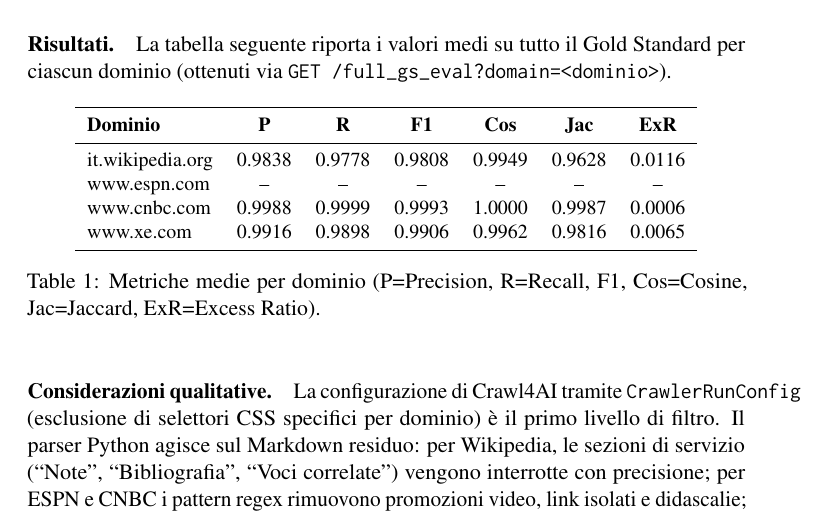
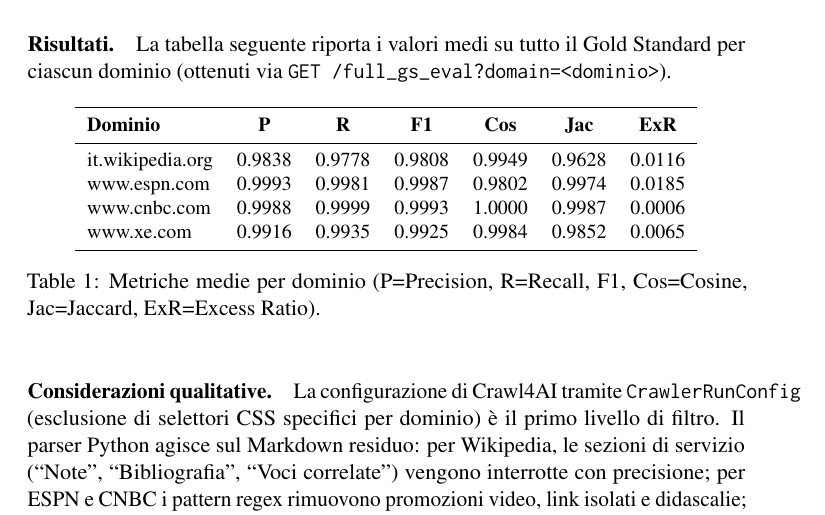
Before and after one commit to tamerhayek/creeping-crawler, a LaTeX document (report.tex): part of page 3 of 4, cut so that both start at the same text. Compiled offline with pdfLaTeX; a LaTeX package or settings file that is missing is left out.

Commit message:
update report with evaluate results

```diff
--- a/report.tex
+++ b/report.tex
@@ -73,9 +73,9 @@ Server FastAPI con rendering Jinja2, due route:
 \textbf{Dominio} & \textbf{P} & \textbf{R} & \textbf{F1} & \textbf{Cos} & \textbf{Jac} & \textbf{ExR}\\
 \midrule
 it.wikipedia.org  & 0.9838 & 0.9778 & 0.9808 & 0.9949 & 0.9628 & 0.0116 \\
-www.espn.com      & -- & -- & -- & -- & -- & -- \\
+www.espn.com      & 0.9993 & 0.9981 & 0.9987 & 0.9802 & 0.9974 & 0.0185 \\
 www.cnbc.com      & 0.9988 & 0.9999 & 0.9993 & 1.0000 & 0.9987 & 0.0006 \\
-www.xe.com        & 0.9916 & 0.9898 & 0.9906 & 0.9962 & 0.9816 & 0.0065 \\
+www.xe.com        & 0.9916 & 0.9935 & 0.9925 & 0.9984 & 0.9852 & 0.0065 \\
 \bottomrule
 \end{tabular}
 \caption{Metriche medie per dominio (P=Precision, R=Recall, F1, Cos=Cosine, Jac=Jaccard, ExR=Excess Ratio).}
```
Also changed, not shown: report_eng.tex (+2 -2 lines), README.md, report.pdf (deleted).
